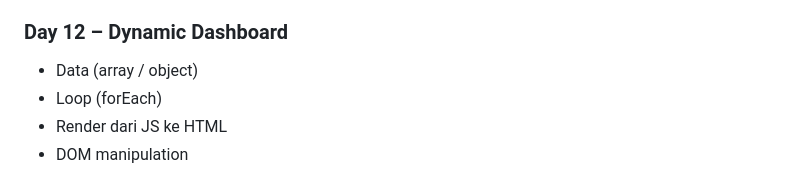
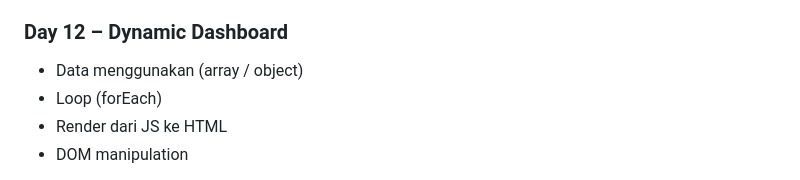
Before and after one commit to vyzz-xz/Belajar-PBW, a Markdown page: README.md, the part around the change. Rendered like a GitHub page.

```diff
--- a/README.md
+++ b/README.md
@@ -98,7 +98,7 @@ Pembelajaran dilakukan secara **bertahap (Day by Day)** dengan fokus pada:
 - Responsive (mobile & desktop)
 
 ### Day 12 – Dynamic Dashboard
-- Data (array / object)
+- Data menggunakan (array / object)
 - Loop (forEach)
 - Render dari JS ke HTML
 - DOM manipulation
```
